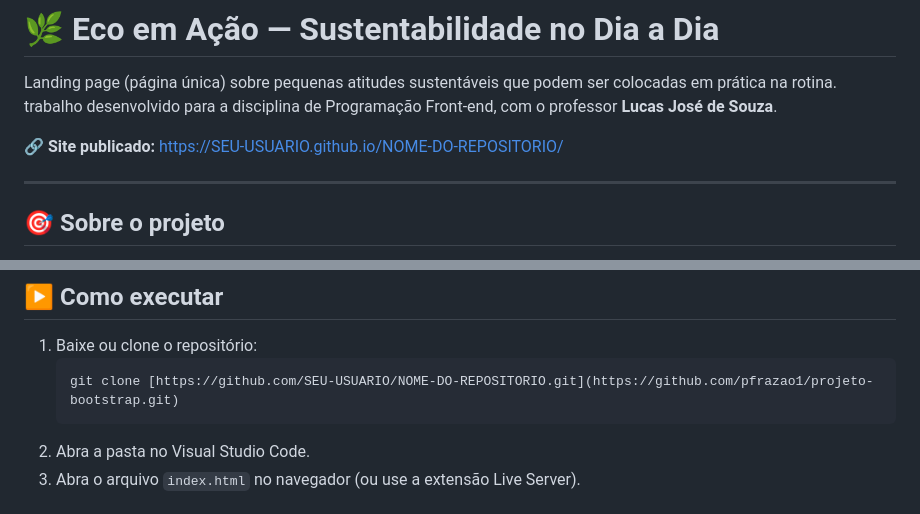
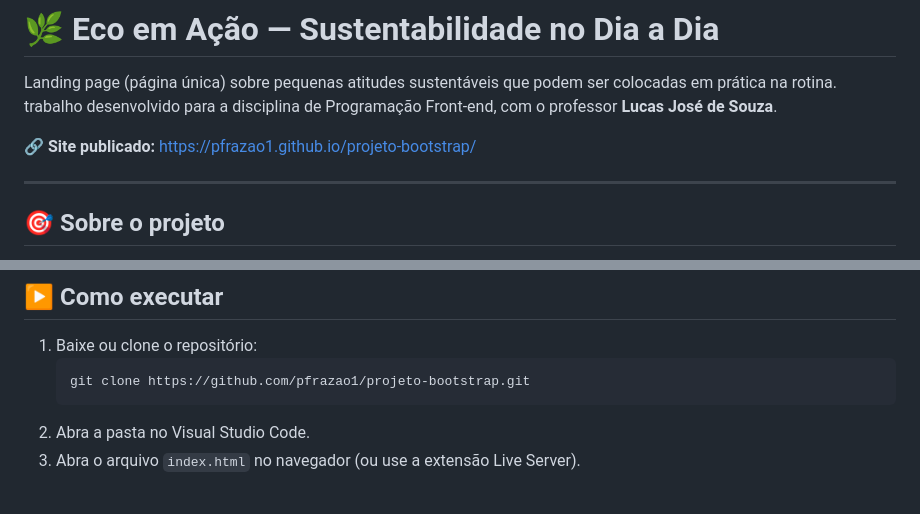
Before and after one commit to pfrazao1/projeto-bootstrap, a Markdown page: README.md, 2 parts joined by grey strips. Rendered like a GitHub page.

Commit message:
Atualiza README com os links corretos do projeto

````diff
--- a/README.md
+++ b/README.md
@@ -2,7 +2,7 @@
 
 Landing page (página única) sobre pequenas atitudes sustentáveis que podem ser colocadas em prática na rotina. trabalho desenvolvido para a disciplina de Programação Front-end, com o professor **Lucas José de Souza**.
 
-🔗 **Site publicado:** [https://SEU-USUARIO.github.io/NOME-DO-REPOSITORIO/](https://pfrazao1.github.io/projeto-bootstrap/#inicio)
+🔗 **Site publicado:** https://pfrazao1.github.io/projeto-bootstrap/
 
 ---
 
@@ -60,7 +60,7 @@ O formulário pede nome, e-mail, categoria da ideia, cidade (opcional), a ideia
 
 1. Baixe ou clone o repositório:
    ```bash
-   git clone [https://github.com/SEU-USUARIO/NOME-DO-REPOSITORIO.git](https://github.com/pfrazao1/projeto-bootstrap.git)
+   git clone https://github.com/pfrazao1/projeto-bootstrap.git
    ```
 2. Abra a pasta no Visual Studio Code.
 3. Abra o arquivo `index.html` no navegador (ou use a extensão Live Server).
````
